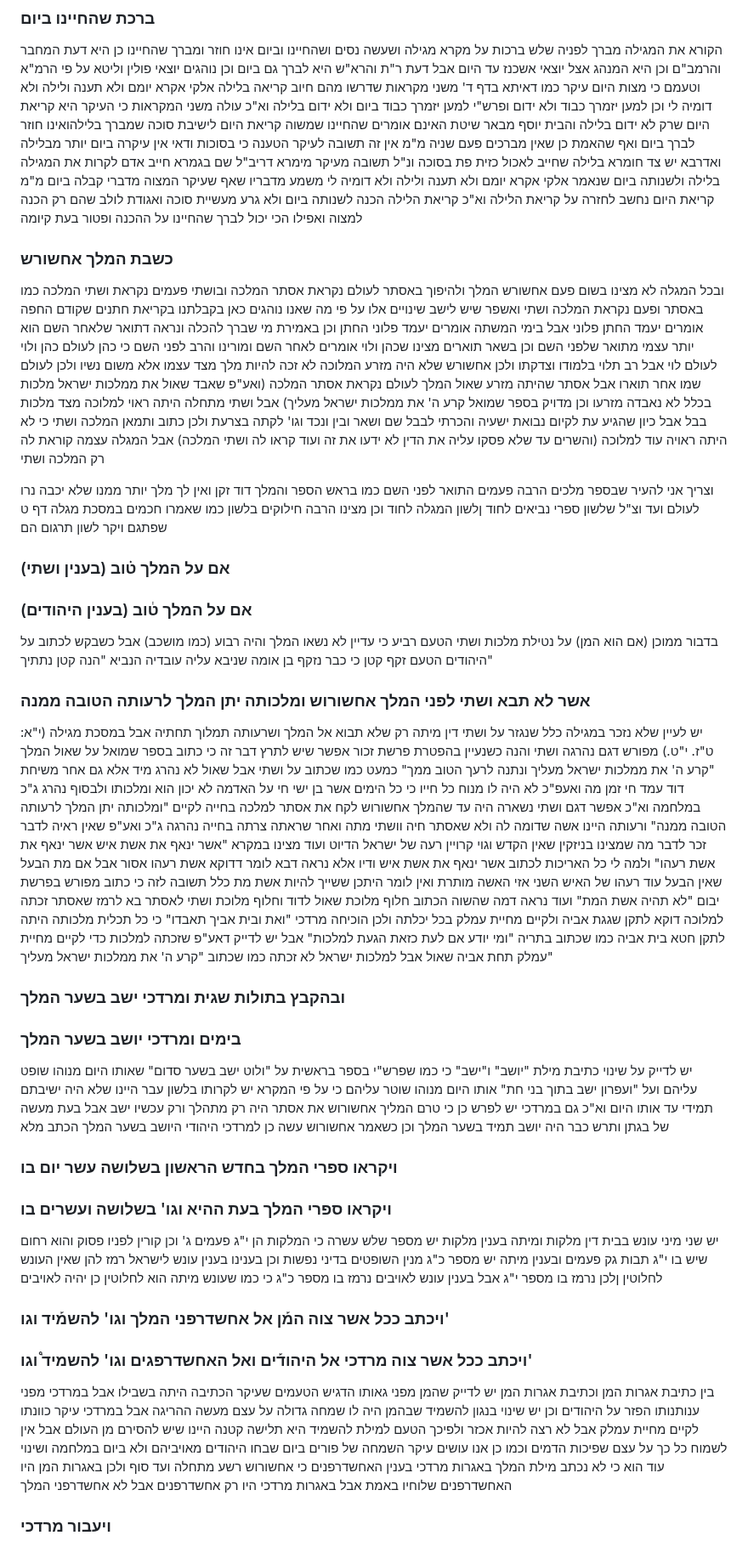
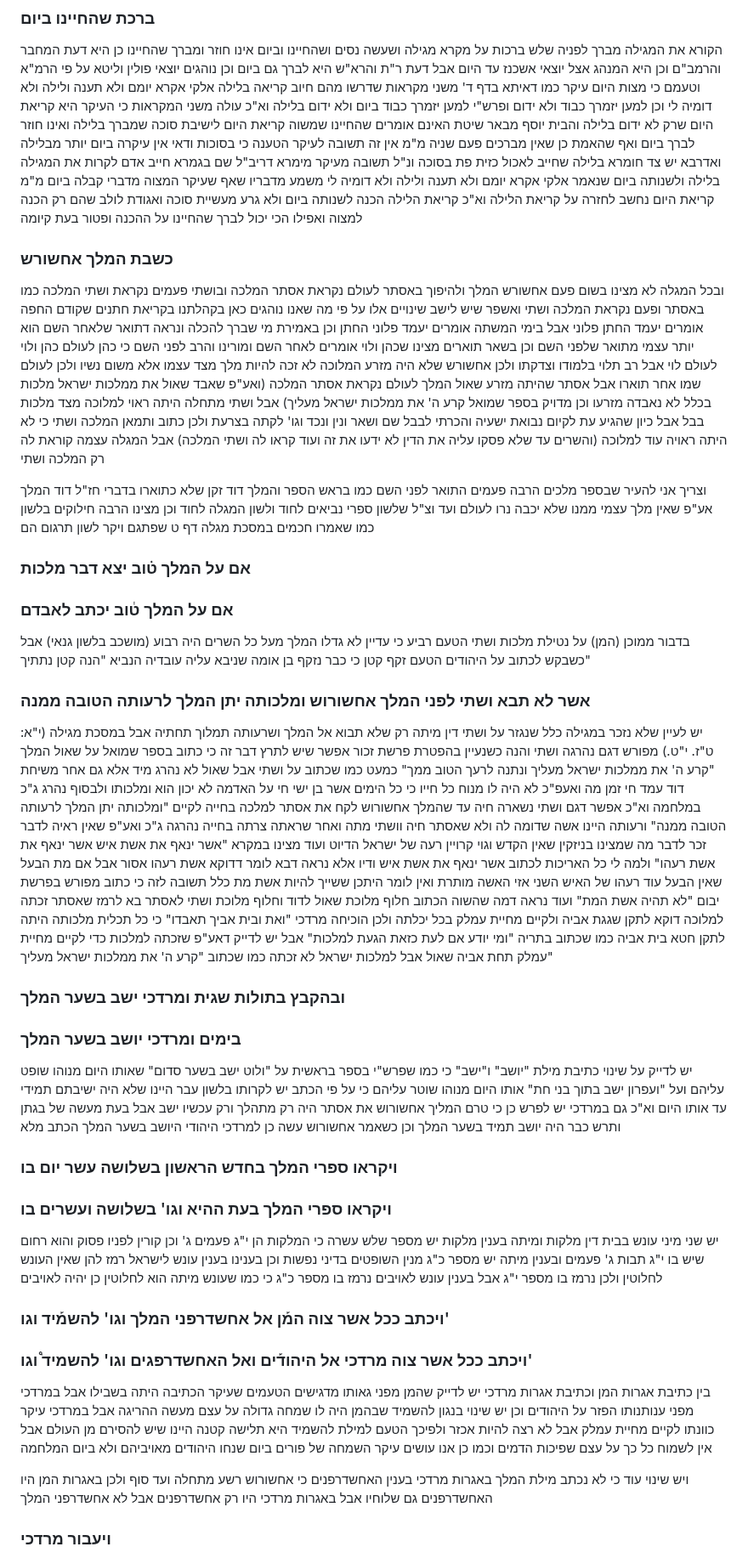
Before and after one commit to jkstrauss/bsy, a Markdown page: purim/PurimTorah.md, the part around one of its changes. Shown at 85% size. Drawn GitHub-style.

```diff
--- a/purim/PurimTorah.md
+++ b/purim/PurimTorah.md
@@ -30,7 +30,7 @@
 גם ביום וכן נוהגים יוצאי פולין וליטא על פי הרמ"א וטעמם כי מצות היום עיקר כמו דאיתא בדף ד' משני מקראות
 שדרשו מהם חיוב קריאה בלילה אלקי אקרא יומם ולא תענה ולילה ולא דומיה לי וכן למען יזמרך כבוד ולא ידום
 ופרש"י למען יזמרך כבוד ביום ולא ידום בלילה וא"כ עולה משני המקראות כי העיקר היא קריאת היום שרק לא ידום
-בלילה והבית יוסף מבאר שיטת האינם אומרים שהחיינו שמשוה קריאת היום לישיבת סוכה שמברך בלילהואינו חוזר לברך ביום
+בלילה והבית יוסף מבאר שיטת האינם אומרים שהחיינו שמשוה קריאת היום לישיבת סוכה שמברך בלילה ואינו חוזר לברך ביום
 ואף שהאמת כן שאין מברכים פעם שניה מ"מ אין זה תשובה לעיקר הטענה כי בסוכות ודאי אין עיקרה ביום יותר מבלילה
 ואדרבא יש צד חומרא בלילה שחייב לאכול כזית פת בסוכה ונ"ל תשובה מעיקר מימרא דריב"ל שם בגמרא חייב אדם לקרות
 את המגילה בלילה ולשנותה ביום שנאמר אלקי אקרא יומם ולא תענה ולילה ולא דומיה לי משמע מדבריו שאף שעיקר המצוה
@@ -39,32 +39,33 @@
 
 ### כשבת המלך אחשורש
 ובכל המגלה לא מצינו בשום פעם אחשורש המלך ולהיפוך באסתר לעולם נקראת אסתר המלכה ובושתי פעמים נקראת
-ושתי המלכה כמו באסתר ופעם נקראת המלכה ושתי ואשפר שיש לישב שינויים אלו על פי מה שאנו נוהגים כאן בקבלתנו
+ושתי המלכה כמו באסתר ופעם נקראת המלכה ושתי ואשפר שיש לישב שינויים אלו על פי מה שאנו נוהגים כאן בקהלתנו
 בקריאת חתנים שקודם החפה אומרים יעמד החתן פלוני אבל בימי המשתה אומרים יעמד פלוני החתן וכן באמירת מי שברך
 להכלה ונראה דתואר שלאחר השם הוא יותר עצמי מתואר שלפני השם וכן בשאר תוארים מצינו שכהן ולוי אומרים לאחר השם
 ומורינו והרב לפני השם כי כהן לעולם כהן ולוי לעולם לוי אבל רב תלוי בלמודו וצדקתו ולכן אחשורש שלא היה מזרע
 המלוכה לא זכה להיות מלך מצד עצמו אלא משום
 נשיו ולכן לעולם שמו אחר תוארו אבל אסתר שהיתה מזרע שאול המלך לעולם נקראת אסתר המלכה (ואע"פ שאבד שאול
 את ממלכות ישראל מלכות בכלל לא נאבדה מזרעו וכן מדויק בספר שמואל קרע ה' את ממלכות ישראל מעליך) אבל ושתי
-מתחלה היתה ראוי למלוכה מצד מלכות בבל אבל כיון שהגיע עת לקיום נבואת ישעיה והכרתי לבבל שם ושאר ובין ונכד
+מתחלה היתה ראוי למלוכה מצד מלכות בבל אבל כיון שהגיע עת לקיום נבואת ישעיה והכרתי לבבל שם ושאר ונין ונכד
 וגו' לקתה בצרעת ולכן כתוב ותמאן המלכה ושתי כי לא היתה ראויה עוד למלוכה (והשרים עד שלא פסקו עליה את הדין
 לא ידעו את זה ועוד קראו לה ושתי המלכה) אבל המגלה עצמה קוראת לה רק המלכה ושתי
 
-וצריך אני להעיר שבספר מלכים הרבה פעמים התואר לפני השם כמו בראש הספר והמלך דוד זקן ואין לך מלך יותר
-ממנו שלא יכבה נרו לעולם ועד וצ"ל שלשון ספרי נביאים לחוד ןלשון המגלה לחוד וכן מצינו הרבה חילוקים בלשון
-כמו שאמרו חכמים במסכת מגלה דף ט שפתגם ויקר לשון תרגום הם
+וצריך אני להעיר שבספר מלכים הרבה פעמים התואר לפני השם כמו בראש הספר והמלך דוד זקן שלא כתוארו בדברי חז"ל
+דוד המלך אע"פ שאין מלך עצמי ממנו שלא יכבה נרו לעולם ועד וצ"ל שלשון ספרי נביאים לחוד ולשון המגלה לחוד וכן
+מצינו הרבה חילוקים בלשון כמו שאמרו חכמים במסכת מגלה דף ט שפתגם ויקר לשון תרגום הם
 
-### אם על המלך ט֗וב (בענין ושתי)
-### אם על המלך ט֔וב (בענין היהודים)
-בדבור ממוכן (אם הוא המן) על נטילת מלכות ושתי הטעם רביע כי עדיין לא נשאו המלך והיה רבוע (כמו מושכב) אבל
-כשבקש לכתוב על היהודים הטעם זקף קטן כי כבר נזקף בן אומה שניבא עליה עובדיה הנביא "הנה קטן נתתיך"
+### אם על המלך ט֗וב יצא דבר מלכות
+### אם על המלך ט֔וב יכתב לאבדם
+בדבור ממוכן (המן) על נטילת מלכות ושתי הטעם רביע כי עדיין לא גדלו המלך מעל כל השרים היה רבוע
+(מושכב בלשון גנאי) אבל כשבקש לכתוב על היהודים הטעם זקף קטן כי כבר נזקף בן אומה שניבא עליה
+עובדיה הנביא "הנה קטן נתתיך"
 
 ### אשר לא תבא ושתי לפני המלך אחשורוש ומלכותה יתן המלך לרעותה הטובה ממנה
 יש לעיין שלא נזכר במגילה כלל שנגזר על ושתי דין מיתה רק שלא תבוא אל המלך ושרעותה תמלוך תחתיה אבל במסכת
 מגילה (י"א: ט"ז. י"ט.) מפורש דגם נהרגה ושתי והנה כשנעיין בהפטרת פרשת זכור אפשר שיש לתרץ דבר זה כי כתוב
 בספר שמואל על שאול המלך "קרע ה' את ממלכות ישראל מעליך ונתנה לרעך הטוב ממך" כמעט כמו שכתוב על ושתי
 אבל שאול לא נהרג מיד אלא גם אחר משיחת דוד עמד חי זמן מה ואעפ"כ לא היה לו מנוח כל חייו כי כל הימים אשר בן
-ישי חי על האדמה לא יכון הוא ומלכותו ולבסוף נהרג ג"כ במלחמה וא"כ אפשר דגם ושתי נשארה היה עד שהמלך
+ישי חי על האדמה לא יכון הוא ומלכותו ולבסוף נהרג ג"כ במלחמה וא"כ אפשר דגם ושתי נשארה חיה עד שהמלך
 אחשורוש לקח את אסתר למלכה בחייה לקיים "ומלכותה יתן המלך לרעותה הטובה ממנה" ורעותה היינו אשה שדומה לה
 ולא שאסתר חיה וושתי מתה ואחר שראתה צרתה בחייה נהרגה ג"כ ואע"פ שאין ראיה לדבר זכר לדבר מה שמצינו
 בניזקין שאין הקדש וגוי קרויין רעה של ישראל הדיוט ועוד מצינו במקרא "אשר ינאף את אשת איש אשר ינאף את אשת
@@ -79,7 +80,7 @@
 ### ובהקבץ בתולות שגית ומרדכי ישב בשער המלך
 ### בימים ומרדכי יושב בשער המלך
 יש לדייק על שינוי כתיבת מילת "יושב" ו"ישב" כי כמו שפרש"י בספר בראשית על "ולוט ישב בשער סדום" שאותו היום
-מנוהו שופט עליהם ועל "ועפרון ישב בתוך בני חת" אותו היום מנוהו שוטר עליהם כי על פי המקרא יש לקרותו בלשון
+מנוהו שופט עליהם ועל "ועפרון ישב בתוך בני חת" אותו היום מנוהו שוטר עליהם כי על פי הכתב יש לקרותו בלשון
 עבר היינו שלא היה ישיבתם תמידי עד אותו היום וא"כ גם במרדכי יש לפרש כן כי טרם המליך אחשורוש את אסתר היה
 רק מתהלך ורק עכשיו ישב אבל בעת מעשה של בגתן ותרש כבר היה יושב תמיד בשער המלך וכן כשאמר אחשורוש
 עשה כן למרדכי היהודי היושב בשער המלך הכתב מלא
@@ -87,18 +88,20 @@
 ### ויקראו ספרי המלך בחדש הראשון בשלושה עשר יום בו
 ### ויקראו ספרי המלך בעת ההיא וגו' בשלושה ועשרים בו
 יש שני מיני עונש בבית דין מלקות ומיתה בענין מלקות יש מספר שלש עשרה כי המלקות הן י"ג פעמים ג' וכן קורין
-לפניו פסוק והוא רחום שיש בו י"ג תבות גק פעמים ובענין מיתה יש מספר כ"ג מנין השופטים בדיני נפשות וכן בענינו
-בענין עונש לישראל רמז להן שאין העונש לחלוטין ןלכן נרמז בו מספר י"ג אבל בענין עונש לאויבים נרמז בו מספר
+לפניו פסוק והוא רחום שיש בו י"ג תבות ג' פעמים ובענין מיתה יש מספר כ"ג מנין השופטים בדיני נפשות וכן בענינו
+בענין עונש לישראל רמז להן שאין העונש לחלוטין ולכן נרמז בו מספר י"ג אבל בענין עונש לאויבים נרמז בו מספר
 כ"ג כי כמו שעונש מיתה הוא לחלוטין כן יהיה לאויבים
 
 ### ויכתב ככל אשר צוה  המ֡ן אל אחשדרפני המלך וגו' להשמ֡יד וגו'
 ### ויכתב ככל אשר צוה מרדכי אל היהוד֡ים ואל האחשדרפגים וגו' להשמיד֩ וגו'
-בין כתיבת אגרות המן וכתיבת אגרות המן יש לדייק שהמן מפני גאותו הדגיש הטעמים שעיקר הכתיבה היתה בשבילו אבל
+בין כתיבת אגרות המן וכתיבת אגרות מרדכי יש לדייק שהמן מפני גאותו מדגישים הטעמים שעיקר הכתיבה היתה בשבילו אבל
 במרדכי מפני ענותנותו הפזר על היהודים וכן יש שינוי בנגון להשמיד שבהמן היה לו שמחה גדולה על עצם מעשה ההריגה
 אבל במרדכי עיקר כוונתו לקיים מחיית עמלק אבל לא רצה להיות אכזר ולפיכך הטעם למילת להשמיד היא תלישה קטנה
 היינו שיש להסירם מן העולם אבל אין לשמוח כל כך על עצם שפיכות הדמים וכמו כן אנו עושים עיקר השמחה של פורים
-ביום שבחו היהודים מאויביהם ולא ביום במלחמה ושינוי עוד הוא כי לא נכתב מילת המלך באגרות מרדכי בענין
-האחשדרפנים כי אחשורוש רשע מתחלה ועד סוף ולכן באגרות המן היו האחשדרפנים שלוחיו באמת אבל באגרות מרדכי
+ביום שנחו היהודים מאויביהם ולא ביום המלחמה
+
+ויש שינוי עוד כי לא נכתב מילת המלך באגרות מרדכי בענין
+האחשדרפנים כי אחשורוש רשע מתחלה ועד סוף ולכן באגרות המן היו האחשדרפנים גם שלוחיו אבל באגרות מרדכי
 היו רק אחשדרפנים אבל לא אחשדרפני המלך
 
 ### ויעבור מרדכי
```
Also changed, not shown: other parts of purim/PurimTorah.md (+48 -47 lines).
